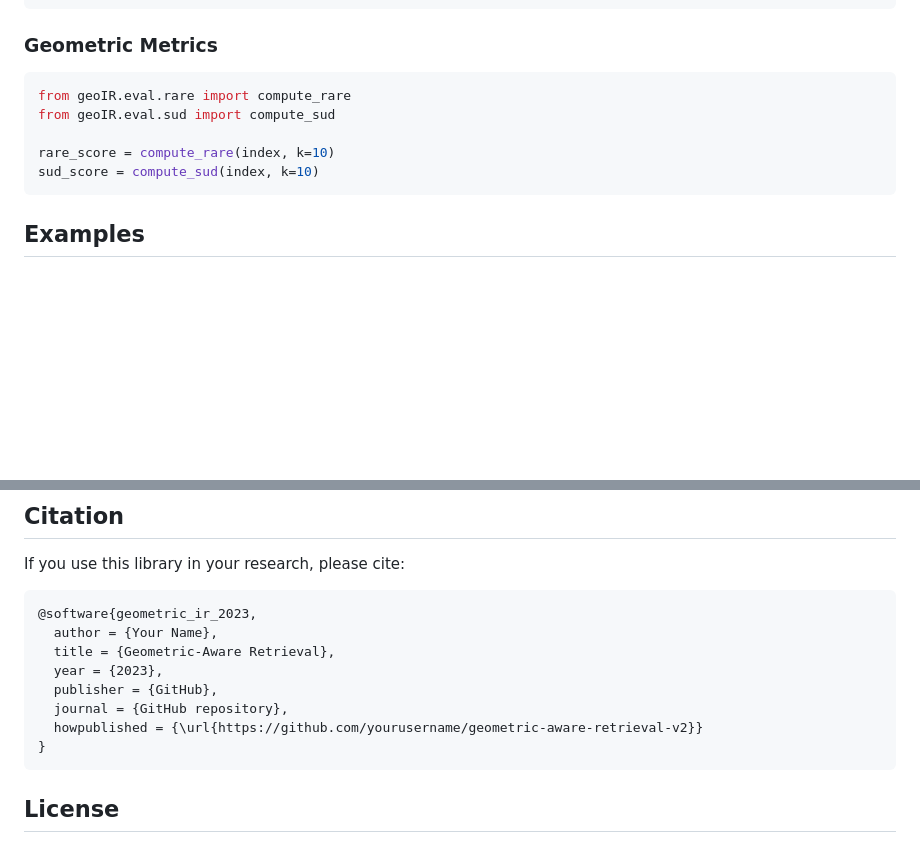
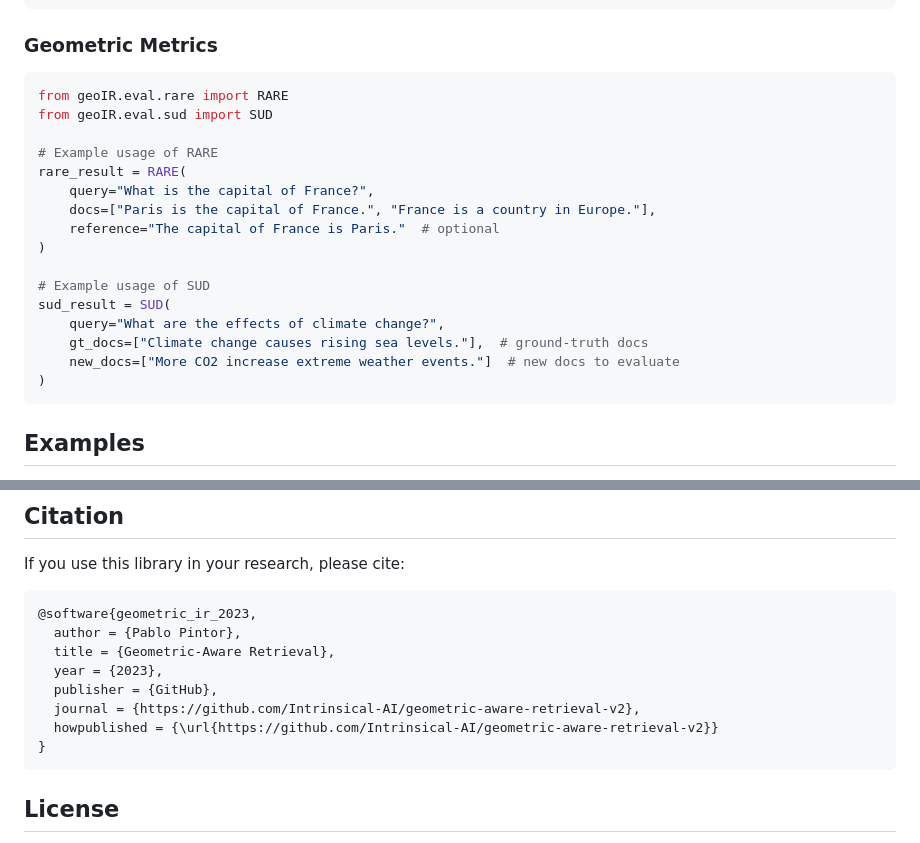
Before and after one commit to Intrinsical-AI/geometric-aware-retrieval-v2, a Markdown page: README.md, 2 parts joined by grey strips. GitHub-like rendering; blank space fills up the shorter version.

Commit message:
RARE and SUD usage documented

````diff
--- a/README.md
+++ b/README.md
@@ -148,11 +148,22 @@ results = evaluate_retrieval(
 ### Geometric Metrics
 
 ```python
-from geoIR.eval.rare import compute_rare
-from geoIR.eval.sud import compute_sud
+from geoIR.eval.rare import RARE
+from geoIR.eval.sud import SUD
 
-rare_score = compute_rare(index, k=10)
-sud_score = compute_sud(index, k=10)
+# Example usage of RARE
+rare_result = RARE(
+    query="What is the capital of France?",
+    docs=["Paris is the capital of France.", "France is a country in Europe."],
+    reference="The capital of France is Paris."  # optional
+)
+
+# Example usage of SUD
+sud_result = SUD(
+    query="What are the effects of climate change?",
+    gt_docs=["Climate change causes rising sea levels."],  # ground-truth docs
+    new_docs=["More CO2 increase extreme weather events."]  # new docs to evaluate
+)
 ```
 
 ## Examples
@@ -170,12 +181,12 @@ If you use this library in your research, please cite:
 
 ```bibtex
 @software{geometric_ir_2023,
-  author = {Your Name},
+  author = {Pablo Pintor},
   title = {Geometric-Aware Retrieval},
   year = {2023},
   publisher = {GitHub},
-  journal = {GitHub repository},
-  howpublished = {\url{https://github.com/yourusername/geometric-aware-retrieval-v2}}
+  journal = {https://github.com/Intrinsical-AI/geometric-aware-retrieval-v2},
+  howpublished = {\url{https://github.com/Intrinsical-AI/geometric-aware-retrieval-v2}}
 }
 ```
 
````
